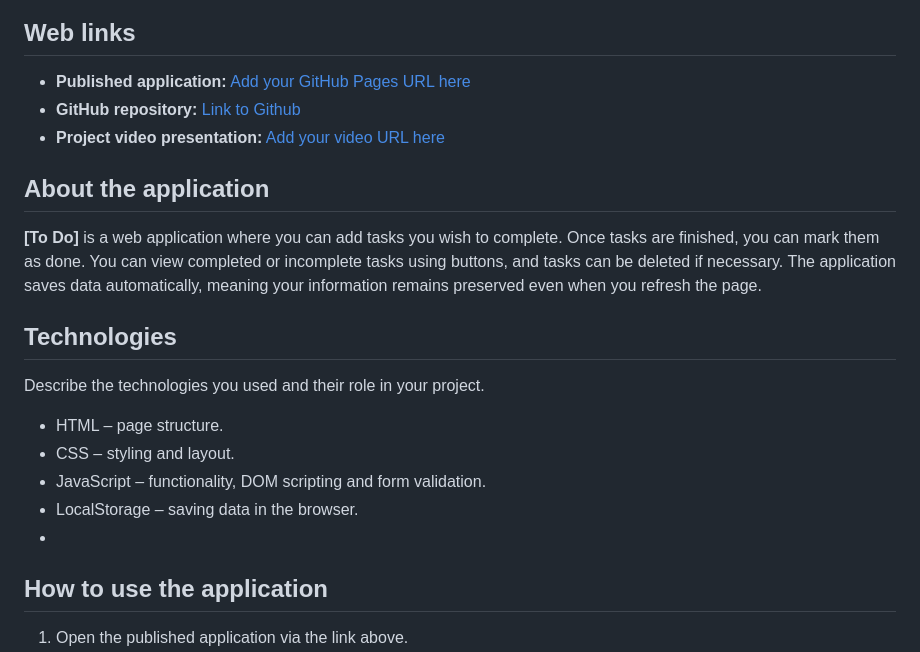
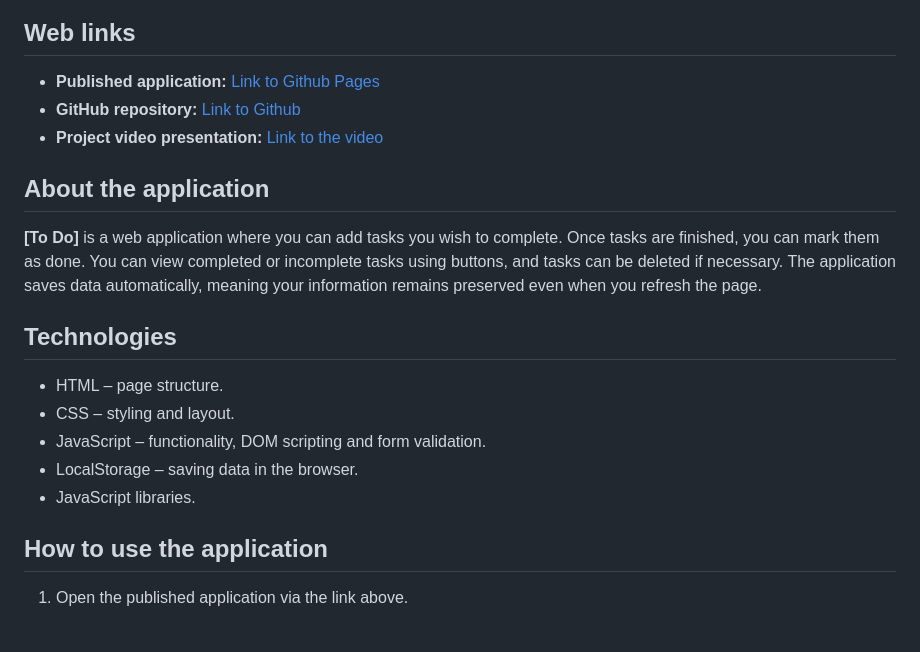
Before and after one commit to katriinac/Project_3_ToDo, a Markdown page: README.md, the part around one of its changes. Rendered like a GitHub page; blank space fills up the shorter version.

```diff
--- a/README.md
+++ b/README.md
@@ -21,9 +21,9 @@ An application for tracking tasks that need to be completed. Tasks are marked as
 
 ## Web links
 
-- **Published application:** [Add your GitHub Pages URL here](https://yourusername.github.io/your-repository/)
+- **Published application:** [Link to Github Pages](https://katriinac.github.io/Project_3_ToDo/)
 - **GitHub repository:** [Link to Github](https://github.com/katriinac/Project_3_ToDo)
-- **Project video presentation:** [Add your video URL here](https://example.com/)
+- **Project video presentation:** [Link to the video](https://example.com/)
 
 ## About the application
 
@@ -31,13 +31,11 @@ An application for tracking tasks that need to be completed. Tasks are marked as
 
 ## Technologies
 
-Describe the technologies you used and their role in your project.
-
 - HTML – page structure.
 - CSS – styling and layout.
 - JavaScript – functionality, DOM scripting and form validation.
 - LocalStorage – saving data in the browser.
--
+- JavaScript libraries.
 
 ## How to use the application
 
```
Also changed, not shown: other parts of README.md (+7 -17 lines), img/completed2.0.png (added), 1 other file.
